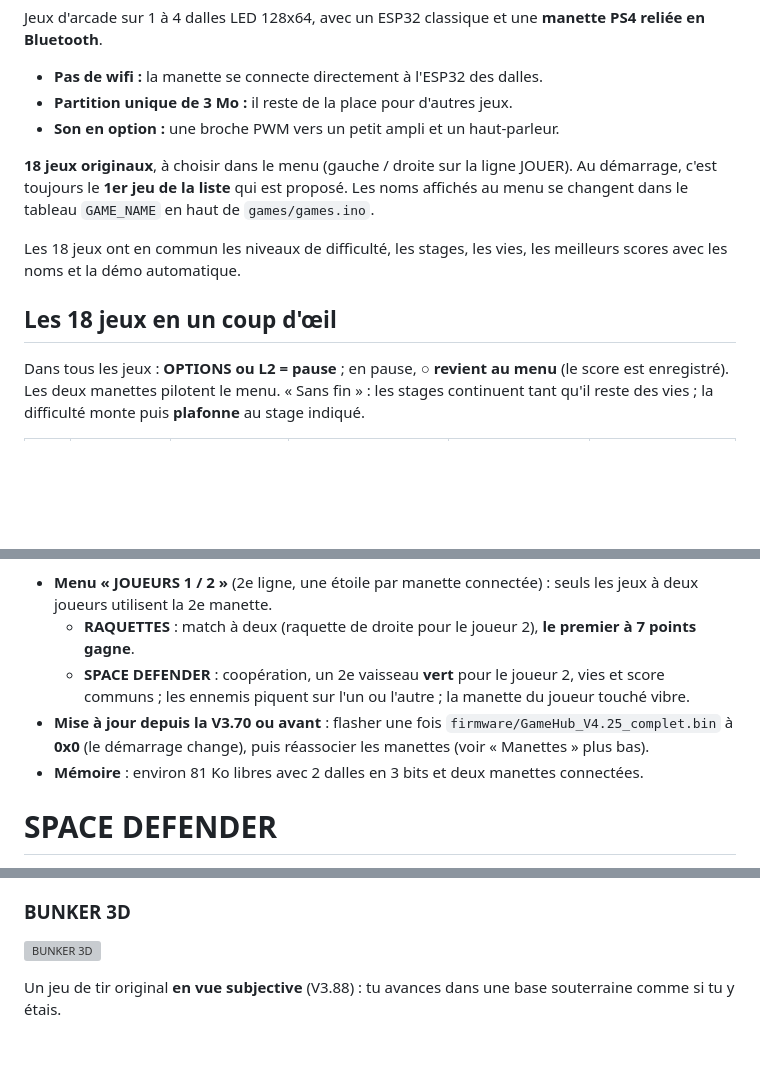
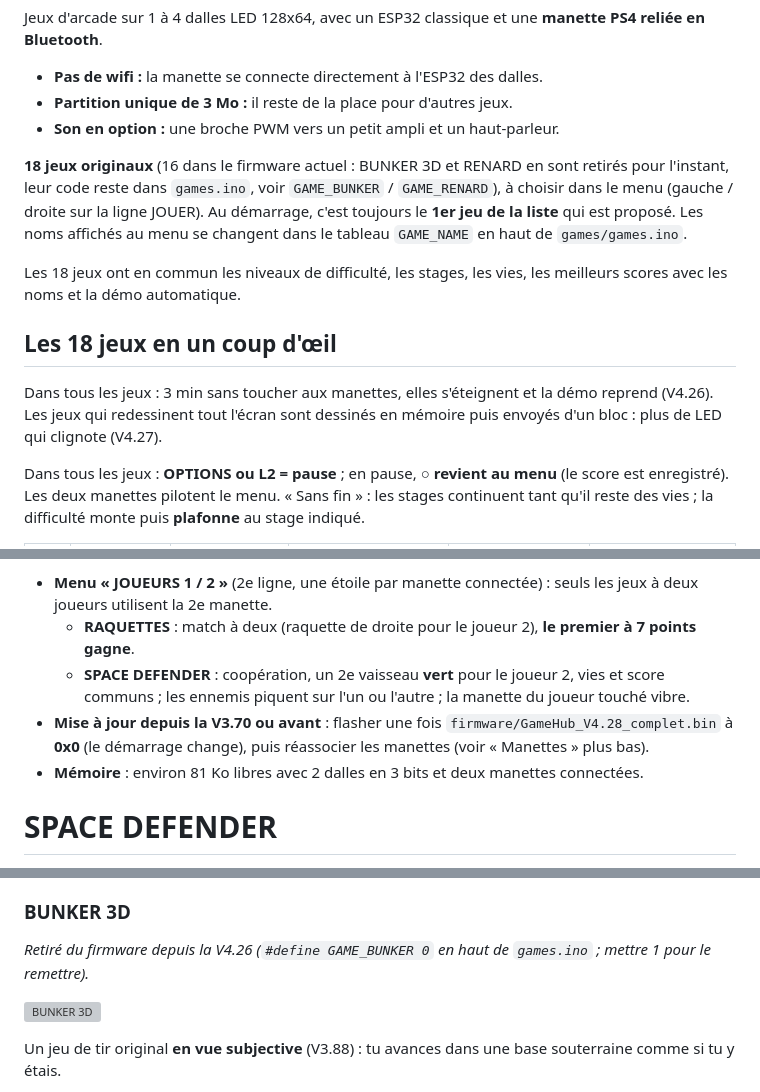
Before and after one commit to JeremC82/Game-hub, a Markdown page: README.md, 3 parts joined by grey strips. Drawn GitHub-style; blank space fills up the shorter version; grey boxes are pictures that could not be loaded.

```diff
--- a/README.md
+++ b/README.md
@@ -10,11 +10,13 @@ Jeux d'arcade sur 1 à 4 dalles LED 128x64, avec un ESP32 classique et une **man
 - **Partition unique de 3 Mo :** il reste de la place pour d'autres jeux.
 - **Son en option :** une broche PWM vers un petit ampli et un haut-parleur.
 
-**18 jeux originaux**, à choisir dans le menu (gauche / droite sur la ligne JOUER). Au démarrage, c'est toujours le **1er jeu de la liste** qui est proposé. Les noms affichés au menu se changent dans le tableau `GAME_NAME` en haut de `games/games.ino`.
+**18 jeux originaux** (16 dans le firmware actuel : BUNKER 3D et RENARD en sont retirés pour l'instant, leur code reste dans `games.ino`, voir `GAME_BUNKER` / `GAME_RENARD`), à choisir dans le menu (gauche / droite sur la ligne JOUER). Au démarrage, c'est toujours le **1er jeu de la liste** qui est proposé. Les noms affichés au menu se changent dans le tableau `GAME_NAME` en haut de `games/games.ino`.
 
 Les 18 jeux ont en commun les niveaux de difficulté, les stages, les vies, les meilleurs scores avec les noms et la démo automatique.
 
 ## Les 18 jeux en un coup d'œil
+
+Dans tous les jeux : 3 min sans toucher aux manettes, elles s'éteignent et la démo reprend (V4.26). Les jeux qui redessinent tout l'écran sont dessinés en mémoire puis envoyés d'un bloc : plus de LED qui clignote (V4.27).
 
 Dans tous les jeux : **OPTIONS ou L2 = pause** ; en pause, **○ revient au menu** (le score est enregistré). Les deux manettes pilotent le menu. « Sans fin » : les stages continuent tant qu'il reste des vies ; la difficulté monte puis **plafonne** au stage indiqué.
 
@@ -47,7 +49,7 @@ Depuis la V3.84, le Game-hub utilise **Bluepad32** : jusqu'à **4 manettes Bluet
 - **Menu « JOUEURS 1 / 2 »** (2e ligne, une étoile par manette connectée) : seuls les jeux à deux joueurs utilisent la 2e manette.
   - **RAQUETTES** : match à deux (raquette de droite pour le joueur 2), **le premier à 7 points gagne**.
   - **SPACE DEFENDER** : coopération, un 2e vaisseau **vert** pour le joueur 2, vies et score communs ; les ennemis piquent sur l'un ou l'autre ; la manette du joueur touché vibre.
-- **Mise à jour depuis la V3.70 ou avant** : flasher une fois `firmware/GameHub_V4.25_complet.bin` à **0x0** (le démarrage change), puis réassocier les manettes (voir « Manettes » plus bas).
+- **Mise à jour depuis la V3.70 ou avant** : flasher une fois `firmware/GameHub_V4.28_complet.bin` à **0x0** (le démarrage change), puis réassocier les manettes (voir « Manettes » plus bas).
 - **Mémoire** : environ 81 Ko libres avec 2 dalles en 3 bits et deux manettes connectées.
 
 # SPACE DEFENDER
@@ -247,6 +249,8 @@ Un shoot vertical original au-dessus de la mer (V3.85, remplace ESCALADE ; nouve
 
 ### BUNKER 3D
 
+*Retiré du firmware depuis la V4.26 (`#define GAME_BUNKER 0` en haut de `games.ino` ; mettre 1 pour le remettre).*
+
 ![BUNKER 3D](docs/jeu-bunker.gif)
 
 Un jeu de tir original **en vue subjective** (V3.88) : tu avances dans une base souterraine comme si tu y étais.
```
Also changed, not shown: other parts of README.md (+6 -4 lines), docs/jeu-vortex3d.gif, docs/vortex3d-rendus.png, 7 other files.
